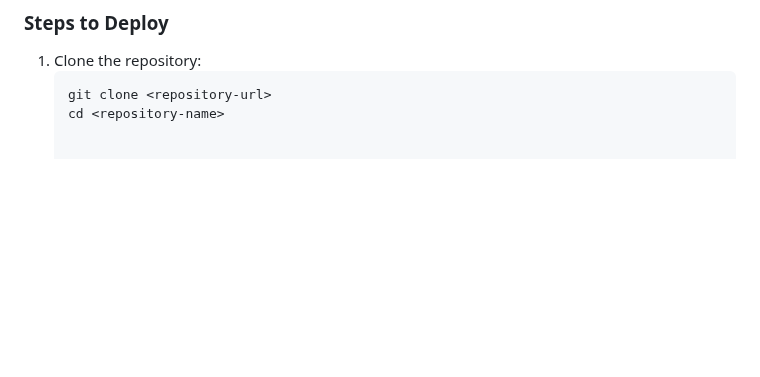
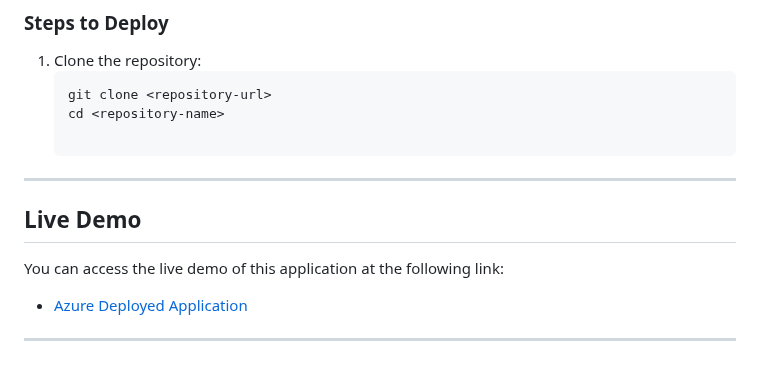
Before and after one commit to zeynepsevvalsener/se4453final, a Markdown page: README.md, the part around the change. Rendered like a GitHub page; blank space fills up the shorter version.

````diff
--- a/README.md
+++ b/README.md
@@ -111,3 +111,13 @@ While the project requirements do not specify a particular application type, a s
    ```bash
    git clone <repository-url>
    cd <repository-name>
+
+---
+
+## Live Demo
+
+You can access the live demo of this application at the following link:
+
+- [Azure Deployed Application](https://se4453final.azurewebsites.net)
+
+---
````
